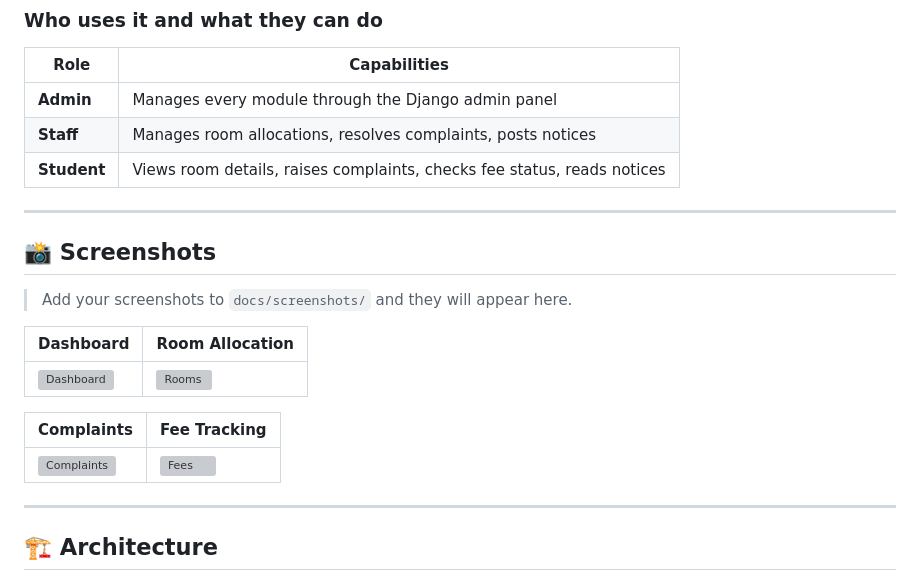
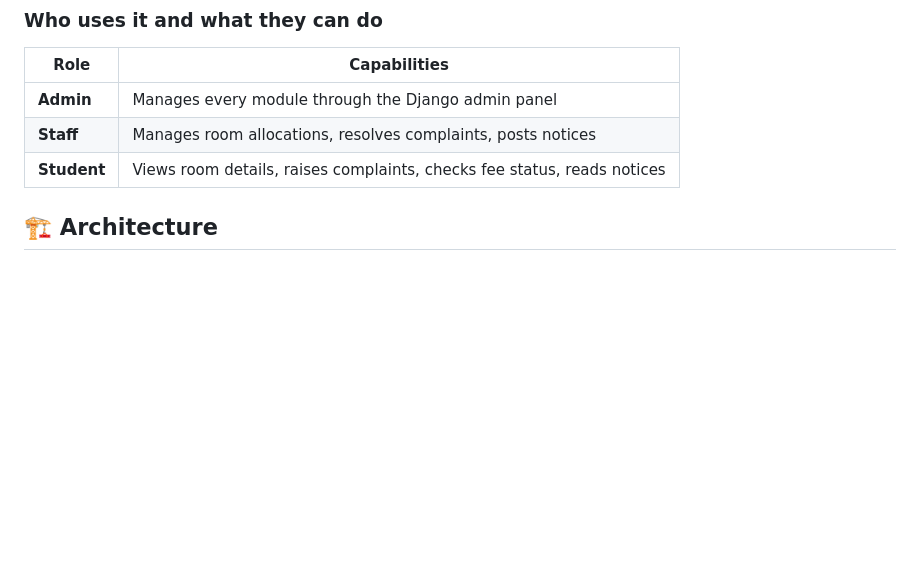
Before and after one commit to NANI381C/hostel-management-system, a Markdown page: README.md, the part around the change. Rendered like a GitHub page; blank space fills up the shorter version; grey boxes are pictures that could not be loaded.

Commit message:
Remove screenshots section from README
Removed the screenshots section from the README.

```diff
--- a/README.md
+++ b/README.md
@@ -45,21 +45,6 @@ This system brings **students, rooms, complaints, fees and notices** into a sing
 | **Staff** | Manages room allocations, resolves complaints, posts notices |
 | **Student** | Views room details, raises complaints, checks fee status, reads notices |
 
----
-
-## 📸 Screenshots
-
-> Add your screenshots to `docs/screenshots/` and they will appear here.
-
-| Dashboard | Room Allocation |
-|---|---|
-| ![Dashboard](docs/screenshots/dashboard.png) | ![Rooms](docs/screenshots/rooms.png) |
-
-| Complaints | Fee Tracking |
-|---|---|
-| ![Complaints](docs/screenshots/complaints.png) | ![Fees](docs/screenshots/fees.png) |
-
----
 
 ## 🏗️ Architecture
 
```
